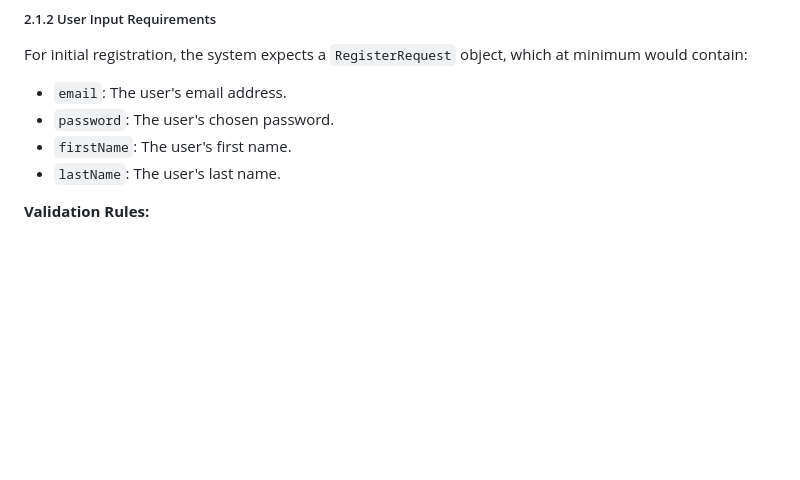
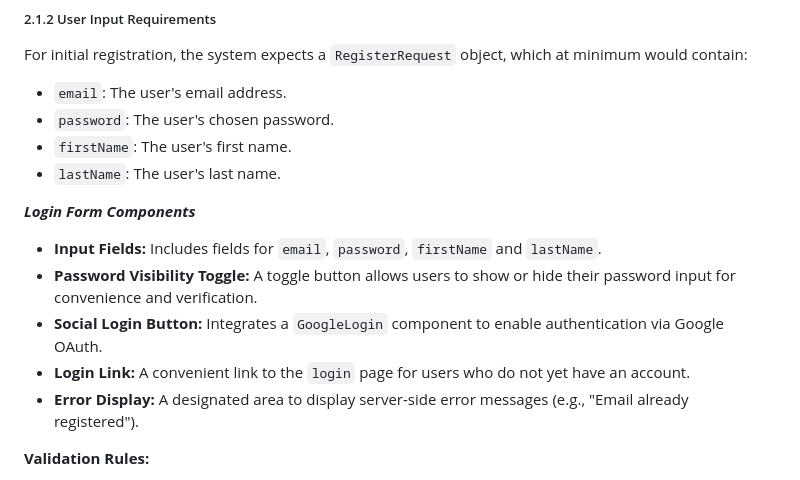
Before and after one commit to komal-b/TraceMyData, a Markdown page: README.md, the part around the change printed below. Rendered like a GitHub page; blank space fills up the shorter version.

```diff
--- a/README.md
+++ b/README.md
@@ -57,6 +57,15 @@ For initial registration, the system expects a `RegisterRequest` object, which a
 * `password`: The user's chosen password.
 * `firstName`: The user's first name.
 * `lastName`: The user's last name.
+
+***Login Form Components***
+
+* **Input Fields:** Includes fields for `email`, `password`, `firstName` and `lastName`.
+* **Password Visibility Toggle:** A toggle button allows users to show or hide their password input for convenience and verification.
+* **Social Login Button:** Integrates a `GoogleLogin` component to enable authentication via Google OAuth.
+* **Login Link:** A convenient link to the `login` page for users who do not yet have an account.
+* **Error Display:** A designated area to display server-side error messages (e.g., "Email already registered").
+
 
 **Validation Rules:**
 
```
Also changed, not shown: other parts of README.md (+46 -1 lines).
